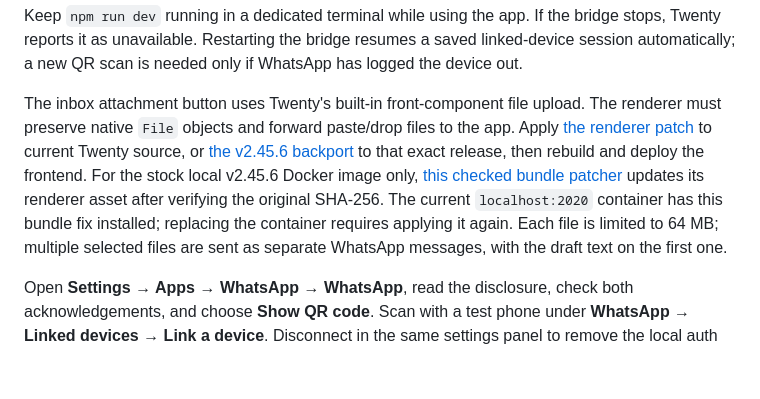
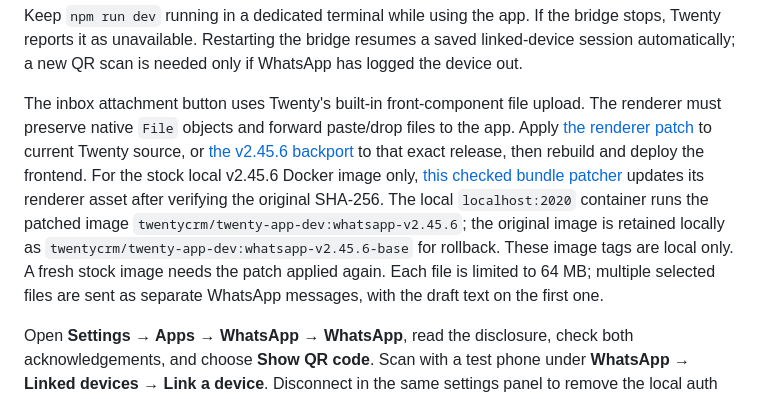
Before and after one commit to martmull/twenty-whatsapp, a Markdown page: README.md, the part around the change. Rendered like a GitHub page; blank space fills up the shorter version.

Commit message:
Document patched local Twenty image

```diff
--- a/README.md
+++ b/README.md
@@ -36,7 +36,7 @@ The configure-local.mjs script generates bridge/.env (ignored by Git) with a ran
 
 Keep `npm run dev` running in a dedicated terminal while using the app. If the bridge stops, Twenty reports it as unavailable. Restarting the bridge resumes a saved linked-device session automatically; a new QR scan is needed only if WhatsApp has logged the device out.
 
-The inbox attachment button uses Twenty's built-in front-component file upload. The renderer must preserve native `File` objects and forward paste/drop files to the app. Apply [the renderer patch](patches/twenty-front-component-file-transfer.patch) to current Twenty source, or [the v2.45.6 backport](patches/twenty-v2.45.6-file-transfer.patch) to that exact release, then rebuild and deploy the frontend. For the stock local v2.45.6 Docker image only, [this checked bundle patcher](scripts/patch-twenty-v2456-renderer.py) updates its renderer asset after verifying the original SHA-256. The current `localhost:2020` container has this bundle fix installed; replacing the container requires applying it again. Each file is limited to 64 MB; multiple selected files are sent as separate WhatsApp messages, with the draft text on the first one.
+The inbox attachment button uses Twenty's built-in front-component file upload. The renderer must preserve native `File` objects and forward paste/drop files to the app. Apply [the renderer patch](patches/twenty-front-component-file-transfer.patch) to current Twenty source, or [the v2.45.6 backport](patches/twenty-v2.45.6-file-transfer.patch) to that exact release, then rebuild and deploy the frontend. For the stock local v2.45.6 Docker image only, [this checked bundle patcher](scripts/patch-twenty-v2456-renderer.py) updates its renderer asset after verifying the original SHA-256. The local `localhost:2020` container runs the patched image `twentycrm/twenty-app-dev:whatsapp-v2.45.6`; the original image is retained locally as `twentycrm/twenty-app-dev:whatsapp-v2.45.6-base` for rollback. These image tags are local only. A fresh stock image needs the patch applied again. Each file is limited to 64 MB; multiple selected files are sent as separate WhatsApp messages, with the draft text on the first one.
 
 Open **Settings → Apps → WhatsApp → WhatsApp**, read the disclosure, check both acknowledgements, and choose **Show QR code**. Scan with a test phone under **WhatsApp → Linked devices → Link a device**. Disconnect in the same settings panel to remove the local auth state.
 
```
